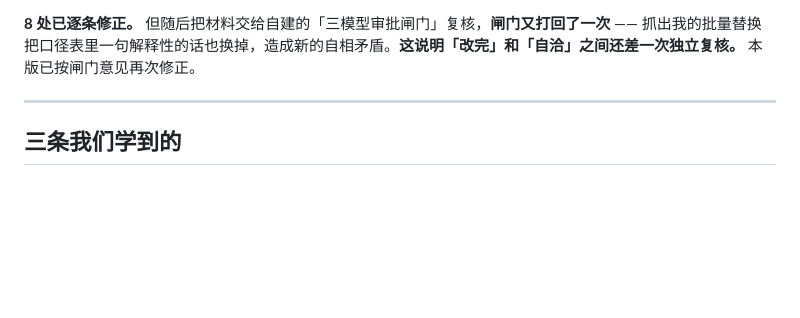
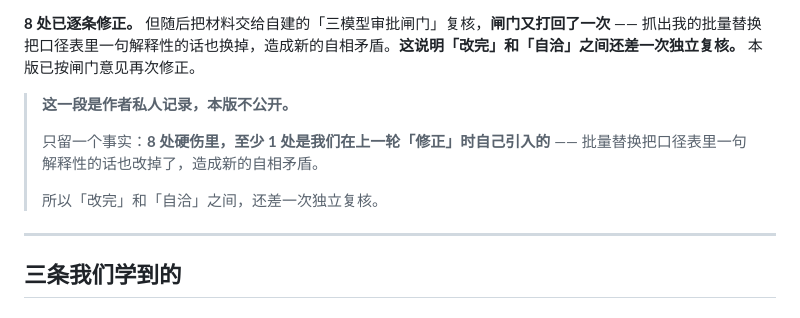
Before and after one commit to fajstar/qunzhi, a Markdown page: journey/README.md, the part around one of its changes. Drawn GitHub-style; blank space fills up the shorter version.

```diff
--- a/journey/README.md
+++ b/journey/README.md
@@ -110,7 +155,12 @@
 
 **8 处已逐条修正。** 但随后把材料交给自建的「三模型审批闸门」复核，**闸门又打回了一次** —— 抓出我的批量替换把口径表里一句解释性的话也换掉，造成新的自相矛盾。**这说明「改完」和「自洽」之间还差一次独立复核。** 本版已按闸门意见再次修正。
 
-<!-- 待补：这一段的感受 -->
+> **这一段是作者私人记录，本版不公开。**
+>
+> 只留一个事实：**8 处硬伤里，至少 1 处是我们在上一轮「修正」时自己引入的** ——
+> 批量替换把口径表里一句解释性的话也改掉了，造成新的自相矛盾。
+>
+> 所以「改完」和「自洽」之间，还差一次独立复核。
 
 ---
 
```
Also changed, not shown: other parts of journey/README.md (+48 -3 lines).
